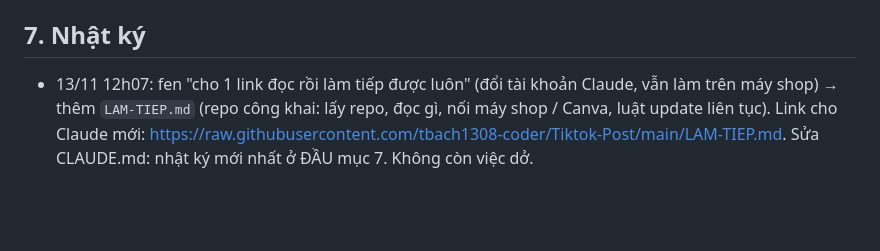
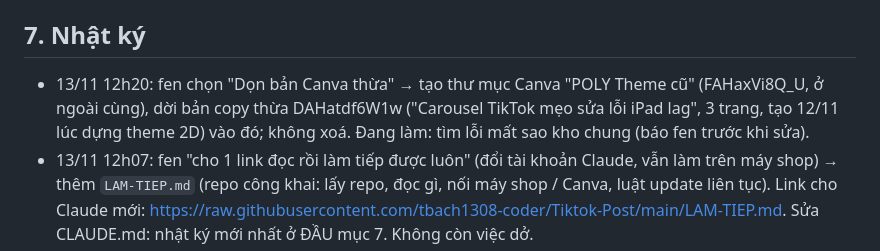
Before and after one commit to tbach1308-coder/Tiktok-Post, a Markdown page: PROJECT.md, the part around the change. Rendered like a GitHub page; blank space fills up the shorter version.

Commit message:
Nhật ký: dọn bản Canva thừa vào POLY Theme cũ
Co-Authored-By: Claude Opus 5.5 <noreply@anthropic.com>
Claude-Session: https://claude.ai/code/session_01DpuCW17JyDa11ttKfiHrJ6

```diff
--- a/PROJECT.md
+++ b/PROJECT.md
@@ -110,6 +110,7 @@ Không dùng lại:
 - [ ] Agent bắt lỗi app định kỳ theo checklist. Lần 18h04 bị dừng khi fen gửi tin chen ngang (Claude báo nhầm là đang chạy); chạy lại 19h20 trên bản chụp `snap-1920`.
 
 ## 7. Nhật ký
+- 13/11 12h20: fen chọn "Dọn bản Canva thừa" → tạo thư mục Canva "POLY Theme cũ" (FAHaxVi8Q_U, ở ngoài cùng), dời bản copy thừa DAHatdf6W1w ("Carousel TikTok mẹo sửa lỗi iPad lag", 3 trang, tạo 12/11 lúc dựng theme 2D) vào đó; không xoá. Đang làm: tìm lỗi mất sao kho chung (báo fen trước khi sửa).
 - 13/11 12h07: fen "cho 1 link đọc rồi làm tiếp được luôn" (đổi tài khoản Claude, vẫn làm trên máy shop) → thêm `LAM-TIEP.md` (repo công khai: lấy repo, đọc gì, nối máy shop / Canva, luật update liên tục). Link cho Claude mới: https://raw.githubusercontent.com/tbach1308-coder/Tiktok-Post/main/LAM-TIEP.md. Sửa CLAUDE.md: nhật ký mới nhất ở ĐẦU mục 7. Không còn việc dở.
 - 13/11 11h56: fen "update liên tục để khi cần mình làm tiếp dc" (đổi tài khoản Claude) → luật mới ở CLAUDE.md: xong việc nào là ghi nhật ký + commit + push ngay. Việc còn dở / chờ fen lúc này: không có (cũ, fen chưa nhắc lại: kho chung Drive đang ẩn `KC_DRIVE=false`; bản copy Canva thừa DAHatdf6W1w).
 - 13/11 11h39: fen "tối ưu loại bỏ phần thừa" (Kho theme) → tab Photoshop bỏ đoạn giới thiệu dài (thành chữ rê chuột trên nút tab), thẻ Photoshop bỏ nhãn "☁️ Kho chung" + chữ "Photoshop · glass" (dòng nhỏ chỉ còn kênh, giống thẻ Canva); máy khách bỏ nhãn "🔒 Riêng máy này" / "☁️ Kho chung (máy shop)" (trùng với mục đang đứng); dọn code thừa của bản chia nhóm 11h09 (`.thkcs`, nhánh dungps trong `#thKcG`, vePs vẽ lại kho chung). Test themepsui 33.
```
